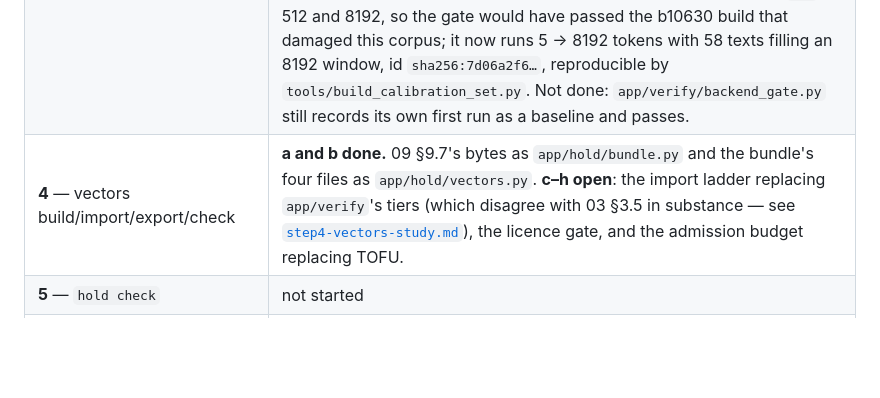
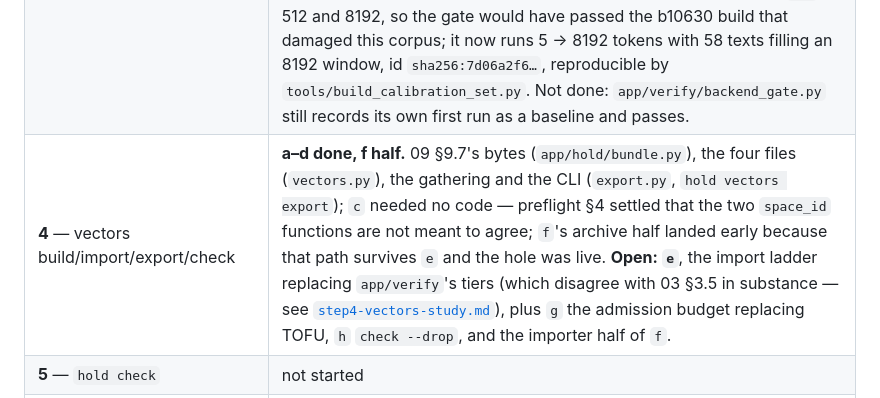
Before and after one commit to sourstar/louise-rag, a Markdown page: docs/notes/STATUS.md, the part around the change. GitHub-like rendering; blank space fills up the shorter version.

```diff
--- a/docs/notes/STATUS.md
+++ b/docs/notes/STATUS.md
@@ -55,7 +55,7 @@ Everything except two items travels through this repository.
 | **1** — the drag on disk, the collection template | **done, 2026-09-08.** `app/hold/drag.py`: 09 §9.16's member names, 02 §2.6's tree, the pre-ack gate, and BEP 52's pieces root implemented rather than delegated (`roots` is a check; a peer must compute a root without a torrent session). `app/hold/template.py`: all six plugins declare what 06 §6.1 requires, and `hold collection create <plugin> --recipe FILE` builds a Codex from a TOML recipe end to end. Two spec defects found by implementing and fixed on main: `index-<slice>` could collide with `index-<space>` (94cf2b5), and 07 §7.4's module listing did not admit a module backing no command (d73dcb4). ONE OPEN QUESTION for the operator: an archive's signing key — see [`archive-signing-keys.md`](archive-signing-keys.md). 22 + 27 tests; 119 in `tests/hold`. Whole suite: **1445 passed, 1 failed** (the same pre-existing st_mtime_ns proxy) in 211 s. |
 | **2** — records build, snapshot create | **done, 2026-09-08.** A corpus on disk becomes a drag end to end: `app/hold/records.py` (records_root, chunks_root, the out-of-order and origin_hash refusals, the build driver), `app/hold/snapshot.py` at 09 §9.4, the roots computed in `app/pack/build.py` where the shards are cut, and the CLI verbs. The drag holds exactly 02 §2.6's five files because the build runs in staging and only record shards are promoted (04 §4.3's pattern). Caught two errors in earlier steps (codex.json outside the drag; idempotence by name not identity) and one contradiction between documents (09 §9.3 vs 07 on what a collection's directory is called). Still owed: the relations member, which waits for a plugin that implements `relations()`. 201 tests on the branch. |
 | **3** — embedder check/benchmark/calibrate | **partly done, 2026-09-08/09.** The calibration set (`app/hold/calibration.py`, `calibration/text.jsonl`), the envelope signer (`app/hold/envelope.py`, 09 §9.2's six domains), the gate (`app/hold/embedder.py`), 09 §9.1's seeded `sample()`, and the calibration MEMBER writer (`app/hold/calibration.py` + `collection.write_calibration`, with `canonical_safetensors` because six identical `save_file` calls produce six different files). **The set was rebuilt 2026-09-09** — the first one's longest text was 174 tokens against `ctx` 512 and 8192, so the gate would have passed the b10630 build that damaged this corpus; it now runs 5 → 8192 tokens with 58 texts filling an 8192 window, id `sha256:7d06a2f6…`, reproducible by `tools/build_calibration_set.py`. Not done: `app/verify/backend_gate.py` still records its own first run as a baseline and passes. |
-| **4** — vectors build/import/export/check | **a and b done.** 09 §9.7's bytes as `app/hold/bundle.py` and the bundle's four files as `app/hold/vectors.py`. **c–h open**: the import ladder replacing `app/verify`'s tiers (which disagree with 03 §3.5 in substance — see [`step4-vectors-study.md`](step4-vectors-study.md)), the licence gate, and the admission budget replacing TOFU. |
+| **4** — vectors build/import/export/check | **a–d done, f half.** 09 §9.7's bytes (`app/hold/bundle.py`), the four files (`vectors.py`), the gathering and the CLI (`export.py`, `hold vectors export`); `c` needed no code — preflight §4 settled that the two `space_id` functions are not meant to agree; `f`'s archive half landed early because that path survives `e` and the hole was live. **Open: `e`**, the import ladder replacing `app/verify`'s tiers (which disagree with 03 §3.5 in substance — see [`step4-vectors-study.md`](step4-vectors-study.md)), plus `g` the admission budget replacing TOFU, `h` `check --drop`, and the importer half of `f`. |
 | **5** — `hold check` | not started |
 | **6** — proof-of-concept import, one collection | not started; the operator's stop. **Gutenberg, and it starts from ZERO vectors**: the move to `qwen3-embedding-4b` changed its `space_id` to `45e41e7b…` and emptied its Lance table, so there is no legacy set to sweep or import — which is what step 6b existed for, and most of 6b dissolved with it |
 | **6b** — the legacy vectors | **mostly dissolved 2026-09-10.** 99.4 % of every vector this node holds came from an ARCHIVE (35.3M MedCPT, 12.7M Upstash) and re-enters by `hold vectors import --archive`, credited and re-proved. What is left is ~253,000 chunks this node embedded itself across pubmed and wikivec — hours of re-embedding, not the GPU-days that made the operator's question hard |
```
Also changed, not shown: docs/notes/migration-plan.md (+14 -5 lines).
